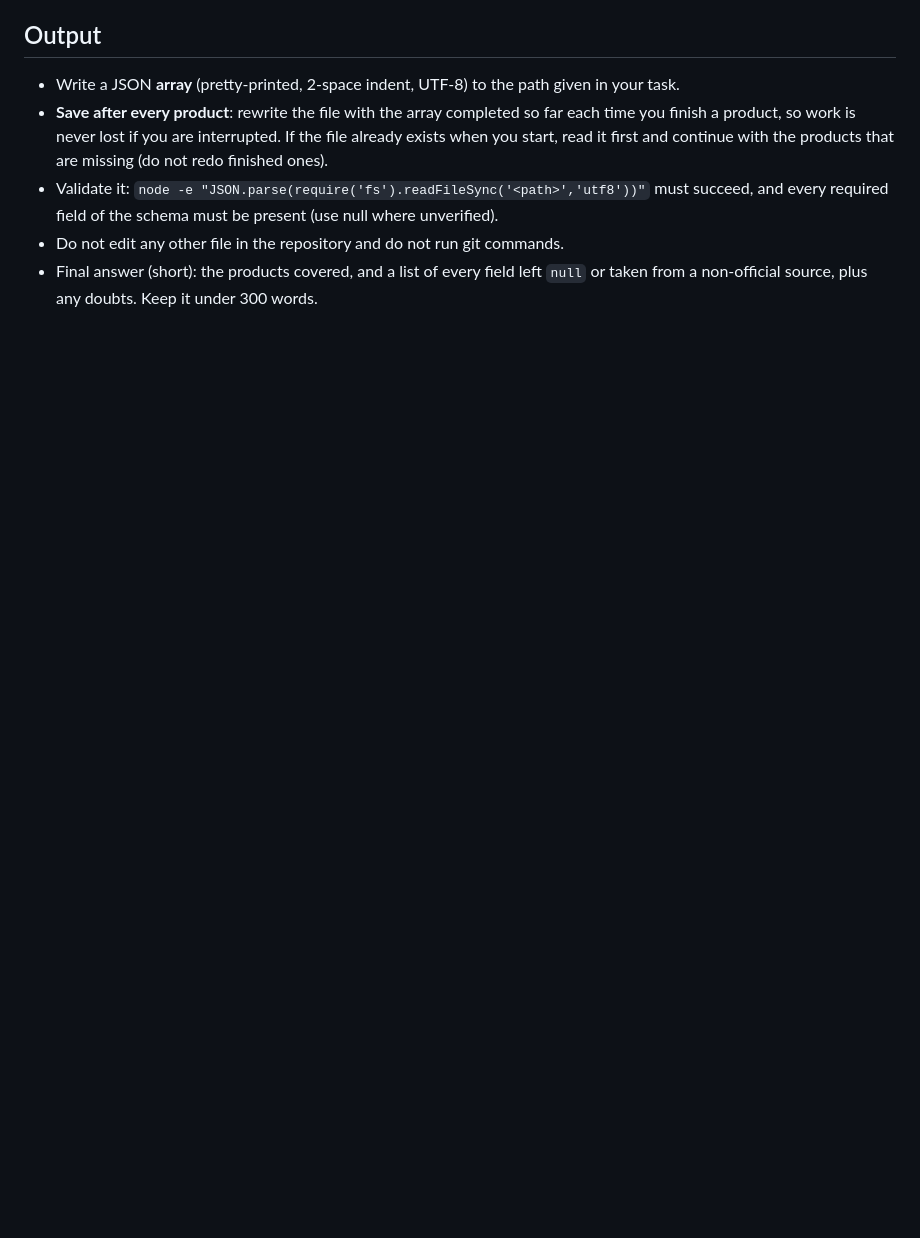
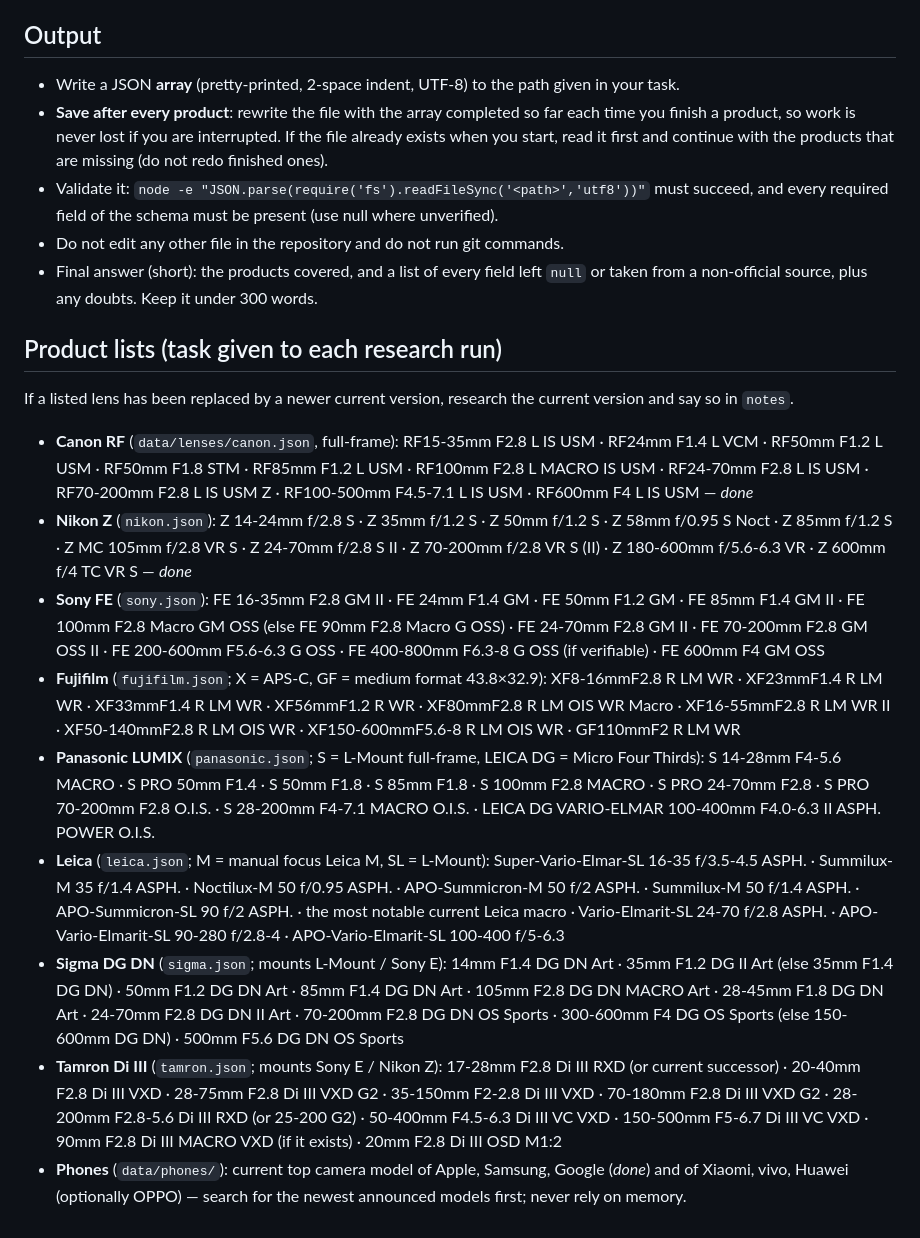
Before and after one commit to Hazemalhayattrading/lens-lab, a Markdown page: data/RESEARCH.md, the part around the change. Drawn GitHub-style; blank space fills up the shorter version.

Commit message:
Research brief: persist product lists for resuming
Co-Authored-By: Claude Opus 5.5 <noreply@anthropic.com>
Claude-Session: https://claude.ai/code/session_01Nfd6cdfAnXL9RujfuRFiL7

```diff
--- a/data/RESEARCH.md
+++ b/data/RESEARCH.md
@@ -79,3 +79,35 @@ for phones) — read it and follow it exactly (field names, units, null rules):
 - Do not edit any other file in the repository and do not run git commands.
 - Final answer (short): the products covered, and a list of every field left `null` or taken from a
   non-official source, plus any doubts. Keep it under 300 words.
+
+## Product lists (task given to each research run)
+
+If a listed lens has been replaced by a newer current version, research the current version and say so in `notes`.
+
+- **Canon RF** (`data/lenses/canon.json`, full-frame): RF15-35mm F2.8 L IS USM · RF24mm F1.4 L VCM · RF50mm F1.2 L USM ·
+  RF50mm F1.8 STM · RF85mm F1.2 L USM · RF100mm F2.8 L MACRO IS USM · RF24-70mm F2.8 L IS USM · RF70-200mm F2.8 L IS USM Z ·
+  RF100-500mm F4.5-7.1 L IS USM · RF600mm F4 L IS USM — *done*
+- **Nikon Z** (`nikon.json`): Z 14-24mm f/2.8 S · Z 35mm f/1.2 S · Z 50mm f/1.2 S · Z 58mm f/0.95 S Noct · Z 85mm f/1.2 S ·
+  Z MC 105mm f/2.8 VR S · Z 24-70mm f/2.8 S II · Z 70-200mm f/2.8 VR S (II) · Z 180-600mm f/5.6-6.3 VR · Z 600mm f/4 TC VR S — *done*
+- **Sony FE** (`sony.json`): FE 16-35mm F2.8 GM II · FE 24mm F1.4 GM · FE 50mm F1.2 GM · FE 85mm F1.4 GM II ·
+  FE 100mm F2.8 Macro GM OSS (else FE 90mm F2.8 Macro G OSS) · FE 24-70mm F2.8 GM II · FE 70-200mm F2.8 GM OSS II ·
+  FE 200-600mm F5.6-6.3 G OSS · FE 400-800mm F6.3-8 G OSS (if verifiable) · FE 600mm F4 GM OSS
+- **Fujifilm** (`fujifilm.json`; X = APS-C, GF = medium format 43.8×32.9): XF8-16mmF2.8 R LM WR · XF23mmF1.4 R LM WR ·
+  XF33mmF1.4 R LM WR · XF56mmF1.2 R WR · XF80mmF2.8 R LM OIS WR Macro · XF16-55mmF2.8 R LM WR II · XF50-140mmF2.8 R LM OIS WR ·
+  XF150-600mmF5.6-8 R LM OIS WR · GF110mmF2 R LM WR
+- **Panasonic LUMIX** (`panasonic.json`; S = L-Mount full-frame, LEICA DG = Micro Four Thirds): S 14-28mm F4-5.6 MACRO ·
+  S PRO 50mm F1.4 · S 50mm F1.8 · S 85mm F1.8 · S 100mm F2.8 MACRO · S PRO 24-70mm F2.8 · S PRO 70-200mm F2.8 O.I.S. ·
+  S 28-200mm F4-7.1 MACRO O.I.S. · LEICA DG VARIO-ELMAR 100-400mm F4.0-6.3 II ASPH. POWER O.I.S.
+- **Leica** (`leica.json`; M = manual focus Leica M, SL = L-Mount): Super-Vario-Elmar-SL 16-35 f/3.5-4.5 ASPH. ·
+  Summilux-M 35 f/1.4 ASPH. · Noctilux-M 50 f/0.95 ASPH. · APO-Summicron-M 50 f/2 ASPH. · Summilux-M 50 f/1.4 ASPH. ·
+  APO-Summicron-SL 90 f/2 ASPH. · the most notable current Leica macro · Vario-Elmarit-SL 24-70 f/2.8 ASPH. ·
+  APO-Vario-Elmarit-SL 90-280 f/2.8-4 · APO-Vario-Elmarit-SL 100-400 f/5-6.3
+- **Sigma DG DN** (`sigma.json`; mounts L-Mount / Sony E): 14mm F1.4 DG DN Art · 35mm F1.2 DG II Art (else 35mm F1.4 DG DN) ·
+  50mm F1.2 DG DN Art · 85mm F1.4 DG DN Art · 105mm F2.8 DG DN MACRO Art · 28-45mm F1.8 DG DN Art · 24-70mm F2.8 DG DN II Art ·
+  70-200mm F2.8 DG DN OS Sports · 300-600mm F4 DG OS Sports (else 150-600mm DG DN) · 500mm F5.6 DG DN OS Sports
+- **Tamron Di III** (`tamron.json`; mounts Sony E / Nikon Z): 17-28mm F2.8 Di III RXD (or current successor) ·
+  20-40mm F2.8 Di III VXD · 28-75mm F2.8 Di III VXD G2 · 35-150mm F2-2.8 Di III VXD · 70-180mm F2.8 Di III VXD G2 ·
+  28-200mm F2.8-5.6 Di III RXD (or 25-200 G2) · 50-400mm F4.5-6.3 Di III VC VXD · 150-500mm F5-6.7 Di III VC VXD ·
+  90mm F2.8 Di III MACRO VXD (if it exists) · 20mm F2.8 Di III OSD M1:2
+- **Phones** (`data/phones/`): current top camera model of Apple, Samsung, Google (*done*) and of Xiaomi, vivo, Huawei
+  (optionally OPPO) — search for the newest announced models first; never rely on memory.
```
